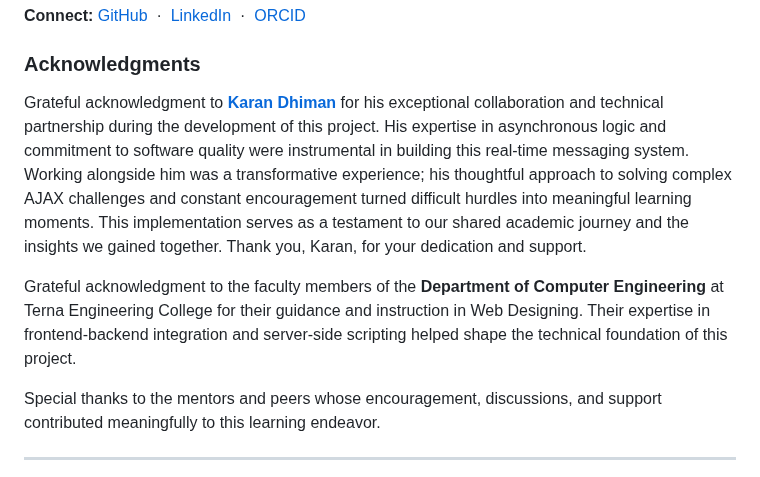
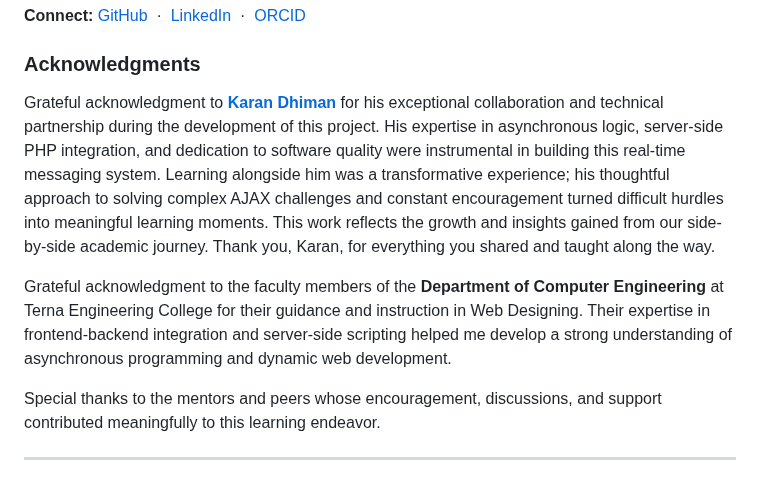
Before and after one commit to Amey-Thakur/CHAT-ROOM, a Markdown page: README.md, the part around the change. Drawn GitHub-style.

Commit message:
Chat-Room

```diff
--- a/README.md
+++ b/README.md
@@ -269,9 +269,9 @@ This project features the **Chat Room**, a messaging utility developed as a **5t
 
 ### Acknowledgments
 
-Grateful acknowledgment to **[Karan Dhiman](https://github.com/Karan-Dhiman)** for his exceptional collaboration and technical partnership during the development of this project. His expertise in asynchronous logic and commitment to software quality were instrumental in building this real-time messaging system. Working alongside him was a transformative experience; his thoughtful approach to solving complex AJAX challenges and constant encouragement turned difficult hurdles into meaningful learning moments. This implementation serves as a testament to our shared academic journey and the insights we gained together. Thank you, Karan, for your dedication and support.
+Grateful acknowledgment to [**Karan Dhiman**](https://github.com/Karan-Dhiman) for his exceptional collaboration and technical partnership during the development of this project. His expertise in asynchronous logic, server-side PHP integration, and dedication to software quality were instrumental in building this real-time messaging system. Learning alongside him was a transformative experience; his thoughtful approach to solving complex AJAX challenges and constant encouragement turned difficult hurdles into meaningful learning moments. This work reflects the growth and insights gained from our side-by-side academic journey. Thank you, Karan, for everything you shared and taught along the way.
 
-Grateful acknowledgment to the faculty members of the **Department of Computer Engineering** at Terna Engineering College for their guidance and instruction in Web Designing. Their expertise in frontend-backend integration and server-side scripting helped shape the technical foundation of this project.
+Grateful acknowledgment to the faculty members of the **Department of Computer Engineering** at Terna Engineering College for their guidance and instruction in Web Designing. Their expertise in frontend-backend integration and server-side scripting helped me develop a strong understanding of asynchronous programming and dynamic web development.
 
 Special thanks to the mentors and peers whose encouragement, discussions, and support contributed meaningfully to this learning endeavor.
 
```
